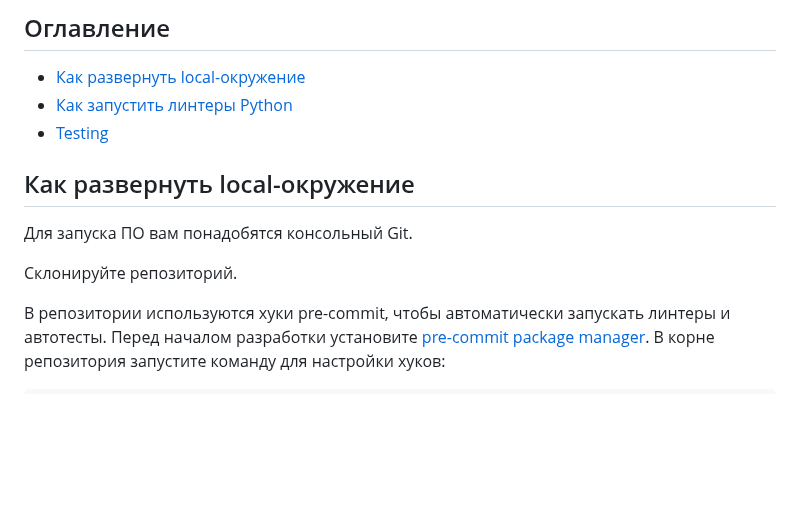
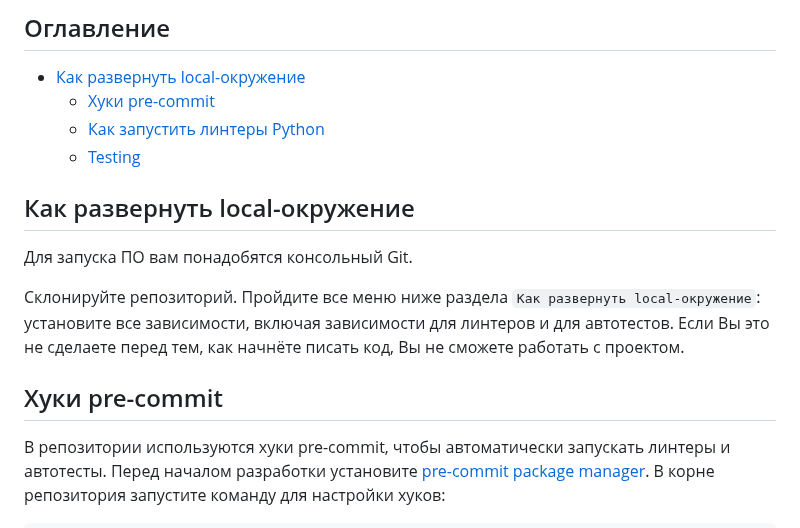
Before and after one commit to MrDave/StaticJinjaPlus, a Markdown page: CONTRIBUTING.md, the part around one of its changes. Drawn GitHub-style; blank space fills up the shorter version.

Commit message:
поменял структуру текста

```diff
--- a/CONTRIBUTING.md
+++ b/CONTRIBUTING.md
@@ -5,15 +5,20 @@
 ## Оглавление
 
 - [Как развернуть local-окружение](#Как-развернуть-local-окружение)
-- [Как запустить линтеры Python](#Как-запустить-линтеры-Python)
-- [Testing](#Testing)
+   - [Хуки pre-commit](#Хуки-pre-commit)
+   - [Как запустить линтеры Python](#Как-запустить-линтеры-Python)
+   - [Testing](#Testing)
 
 
 ## Как развернуть local-окружение
 
 Для запуска ПО вам понадобятся консольный Git.
 
-Склонируйте репозиторий.
+Склонируйте репозиторий. Пройдите все меню ниже раздела `Как развернуть local-окружение`: установите все зависимости, включая зависимости для линтеров и для автотестов. Если Вы это не сделаете перед тем, как начнёте писать код, Вы не сможете работать с проектом.
+
+
+
+## Хуки pre-commit
 
 В репозитории используются хуки pre-commit, чтобы автоматически запускать линтеры и автотесты. Перед началом разработки установите [pre-commit package manager](https://pre-commit.com).
 В корне репозитория запустите команду для настройки хуков:
```
Also changed, not shown: other parts of CONTRIBUTING.md (+1 -0 lines).
